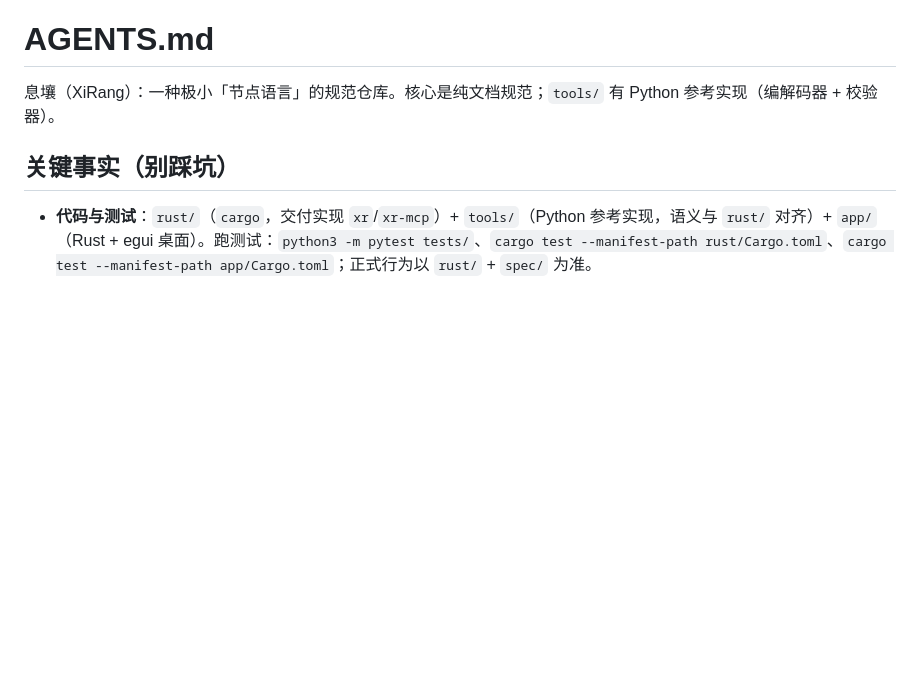
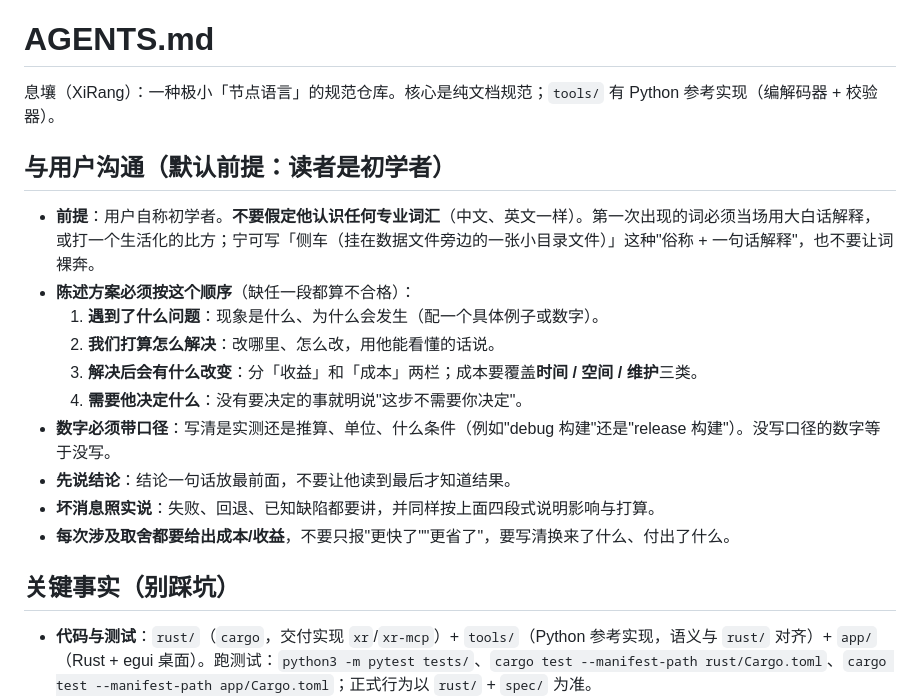
Before and after one commit to outnever/XiRang, a Markdown page: AGENTS.md, the part around the change. Rendered like a GitHub page; blank space fills up the shorter version.

Commit message:
docs(AGENTS): 增加「与用户沟通」一节（默认读者是初学者）
把沟通要求写成硬性规则：不假定用户认识专业词汇；陈述方案按
「问题 → 怎么解决 → 收益/成本 → 需要你决定什么」四段式；数字必须带口径；
先说结论；坏消息照实说。纯文档改动，不动代码。

```diff
--- a/AGENTS.md
+++ b/AGENTS.md
@@ -1,6 +1,19 @@
 # AGENTS.md
 
 息壤（XiRang）：一种极小「节点语言」的规范仓库。核心是纯文档规范；`tools/` 有 Python 参考实现（编解码器 + 校验器）。
+
+## 与用户沟通（默认前提：读者是初学者）
+
+- **前提**：用户自称初学者。**不要假定他认识任何专业词汇**（中文、英文一样）。第一次出现的词必须当场用大白话解释，或打一个生活化的比方；宁可写「侧车（挂在数据文件旁边的一张小目录文件）」这种"俗称 + 一句话解释"，也不要让词裸奔。
+- **陈述方案必须按这个顺序**（缺任一段都算不合格）：
+  1. **遇到了什么问题**：现象是什么、为什么会发生（配一个具体例子或数字）。
+  2. **我们打算怎么解决**：改哪里、怎么改，用他能看懂的话说。
+  3. **解决后会有什么改变**：分「收益」和「成本」两栏；成本要覆盖**时间 / 空间 / 维护**三类。
+  4. **需要他决定什么**：没有要决定的事就明说"这步不需要你决定"。
+- **数字必须带口径**：写清是实测还是推算、单位、什么条件（例如"debug 构建"还是"release 构建"）。没写口径的数字等于没写。
+- **先说结论**：结论一句话放最前面，不要让他读到最后才知道结果。
+- **坏消息照实说**：失败、回退、已知缺陷都要讲，并同样按上面四段式说明影响与打算。
+- **每次涉及取舍都要给出成本/收益**，不要只报"更快了""更省了"，要写清换来了什么、付出了什么。
 
 ## 关键事实（别踩坑）
 
```
